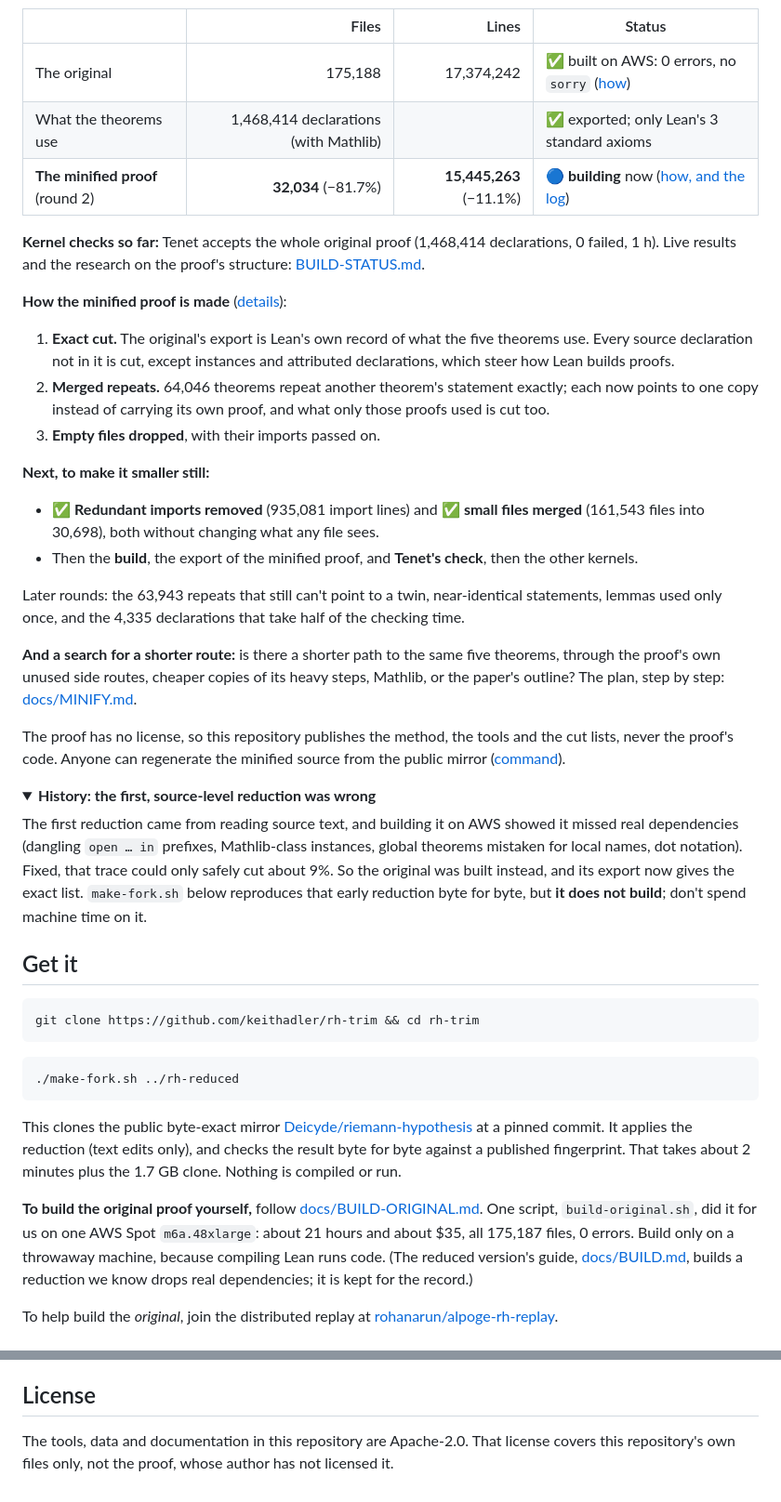
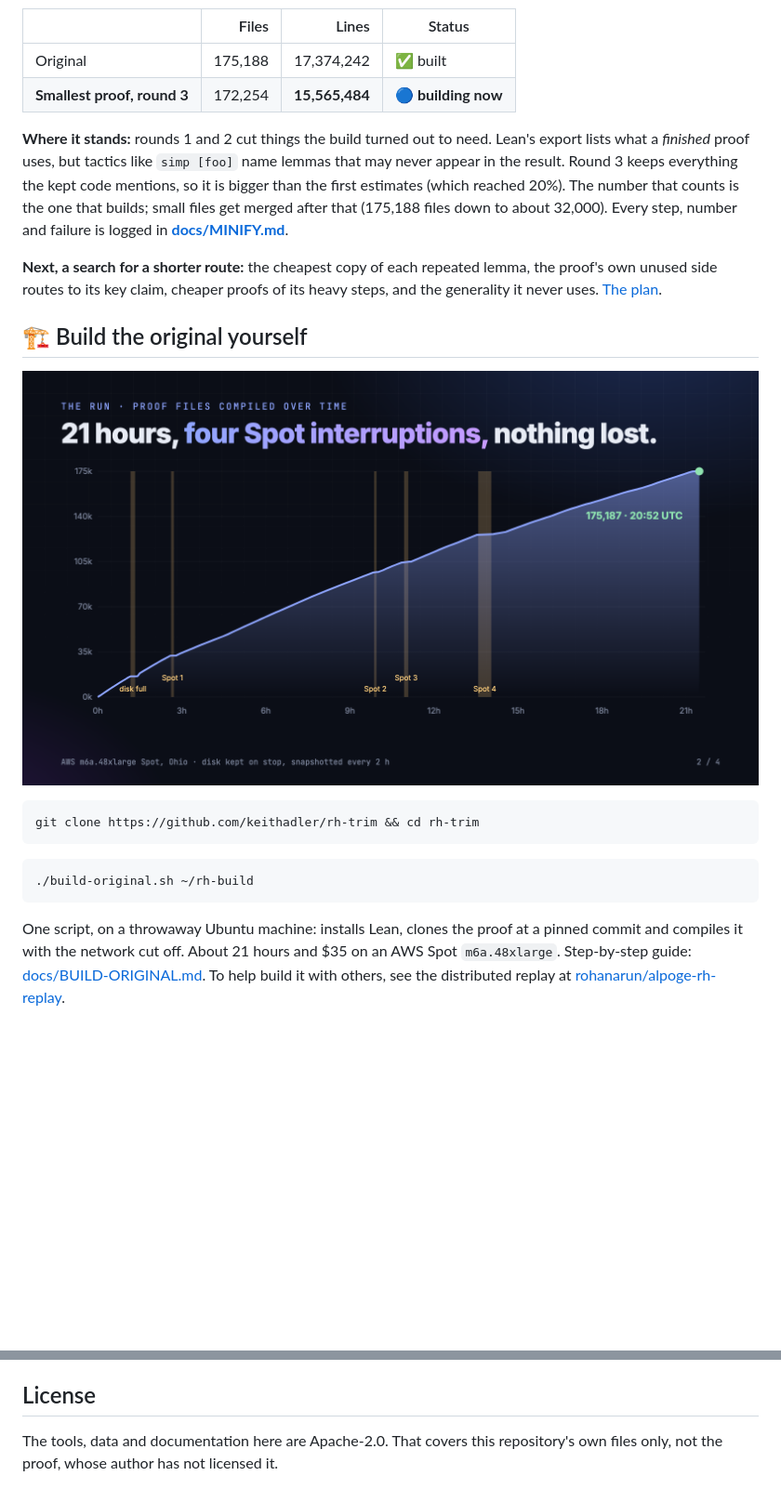
Before and after one commit to keithadler/rh-trim, a Markdown page: README.md, 2 parts joined by grey strips. Shown at 93% size. Drawn GitHub-style; pictures changed too: docs/img/build-run.png (added); folded sections open; blank space fills up the shorter version.

Commit message:
README: redesigned around what we found and the smallest proof
Co-Authored-By: Claude Opus 5.5 <noreply@anthropic.com>

````diff
--- a/README.md
+++ b/README.md
@@ -12,71 +72,33 @@ in C#, tenet-hs in Haskell, tenet-jvm).
 
 | | Files | Lines | Status |
 |---|---:|---:|---|
-| The original | 175,188 | 17,374,242 | ✅ built on AWS: 0 errors, no `sorry` ([how](docs/BUILD-ORIGINAL.md)) |
-| What the theorems use | 1,468,414 declarations (with Mathlib) | | ✅ exported; only Lean's 3 standard axioms |
-| **The minified proof** (round 2) | **32,034** (−81.7%) | **15,445,263** (−11.1%) | 🔵 **building** now ([how, and the log](docs/MINIFY.md)) |
+| Original | 175,188 | 17,374,242 | ✅ built |
+| **Smallest proof, round 3** | 172,254 | **15,565,484** | 🔵 **building now** |
 
-**Kernel checks so far:** Tenet accepts the whole original proof (1,468,414 declarations, 0 failed,
-1 h). Live results and the research on the proof's structure: [BUILD-STATUS.md](BUILD-STATUS.md).
+**Where it stands:** rounds 1 and 2 cut things the build turned out to need. Lean's export lists what a
+*finished* proof uses, but tactics like `simp [foo]` name lemmas that may never appear in the result. Round 3
+keeps everything the kept code mentions, so it is bigger than the first estimates (which reached 20%). The
+number that counts is the one that builds; small files get merged after that (175,188 files down to about
+32,000). Every step, number and failure is logged in **[docs/MINIFY.md](docs/MINIFY.md#log)**.
 
-**How the minified proof is made** ([details](docs/MINIFY.md)):
+**Next, a search for a shorter route:** the cheapest copy of each repeated lemma, the proof's own unused side
+routes to its key claim, cheaper proofs of its heavy steps, and the generality it never uses.
+[The plan](docs/MINIFY.md#next-track-searching-for-a-shorter-route).
 
-1. **Exact cut.** The original's export is Lean's own record of what the five theorems use. Every
-   source declaration not in it is cut, except instances and attributed declarations, which steer
-   how Lean builds proofs.
-2. **Merged repeats.** 64,046 theorems repeat another theorem's statement exactly; each now points to
-   one copy instead of carrying its own proof, and what only those proofs used is cut too.
-3. **Empty files dropped**, with their imports passed on.
+## 🏗️ Build the original yourself
 
-**Next, to make it smaller still:**
-
-- ✅ **Redundant imports removed** (935,081 import lines) and ✅ **small files merged** (161,543 files
-  into 30,698), both without changing what any file sees.
-- Then the **build**, the export of the minified proof, and **Tenet's check**, then the other kernels.
-
-Later rounds: the 63,943 repeats that still can't point to a twin, near-identical statements,
-lemmas used only once, and the 4,335 declarations that take half of the checking time.
-
-**And a search for a shorter route:** is there a shorter path to the same five theorems, through the
-proof's own unused side routes, cheaper copies of its heavy steps, Mathlib, or the paper's outline?
-The plan, step by step: [docs/MINIFY.md](docs/MINIFY.md#next-track-searching-for-a-shorter-route).
-
-The proof has no license, so this repository publishes the method, the tools and the cut lists,
-never the proof's code. Anyone can regenerate the minified source from the public mirror
-([command](docs/MINIFY.md#files)).
-
-<details><summary><b>History: the first, source-level reduction was wrong</b></summary>
-
-The first reduction came from reading source text, and building it on AWS showed it missed real
-dependencies (dangling `open … in` prefixes, Mathlib-class instances, global theorems mistaken for
-local names, dot notation). Fixed, that trace could only safely cut about 9%. So the original was
-built instead, and its export now gives the exact list. `make-fork.sh` below reproduces that early
-reduction byte for byte, but **it does not build**; don't spend machine time on it.
-
-</details>
-
-## Get it
+<p align="center"><img src="docs/img/build-run.png" width="820" alt="The original build: 21 hours, four Spot interruptions, nothing lost"></p>
 
 ```bash
 git clone https://github.com/keithadler/rh-trim && cd rh-trim
 ```
 
 ```bash
-./make-fork.sh ../rh-reduced
+./build-original.sh ~/rh-build
 ```
 
-This clones the public byte-exact mirror
-[Deicyde/riemann-hypothesis](https://github.com/Deicyde/riemann-hypothesis) at a pinned
-commit. It applies the reduction (text edits only), and checks the result byte for byte
-against a published fingerprint. That takes about 2 minutes plus the 1.7 GB clone. Nothing
-is compiled or run.
-
-**To build the original proof yourself,** follow [docs/BUILD-ORIGINAL.md](docs/BUILD-ORIGINAL.md).
-One script, `build-original.sh`, did it for us on one AWS Spot `m6a.48xlarge`: about 21 hours and
-about $35, all 175,187 files, 0 errors. Build only on a throwaway machine, because compiling Lean
-runs code. (The reduced version's guide, [docs/BUILD.md](docs/BUILD.md), builds a reduction we
-know drops real dependencies; it is kept for the record.)
-
-To help build the *original*, join the distributed replay at
+One script, on a throwaway Ubuntu machine: installs Lean, clones the proof at a pinned commit and compiles it
+with the network cut off. About 21 hours and $35 on an AWS Spot `m6a.48xlarge`. Step-by-step guide:
+[docs/BUILD-ORIGINAL.md](docs/BUILD-ORIGINAL.md). To help build it with others, see the distributed replay at
 [rohanarun/alpoge-rh-replay](https://github.com/rohanarun/alpoge-rh-replay).
 
@@ -149,5 +154,5 @@ Layer by layer, with files: [docs/PROOF-MAP.md](docs/PROOF-MAP.md).
 
 ## License
 
-The tools, data and documentation in this repository are Apache-2.0. That license covers this
-repository's own files only, not the proof, whose author has not licensed it.
+The tools, data and documentation here are Apache-2.0. That covers this repository's own files only, not the
+proof, whose author has not licensed it.
````
Also changed, not shown: other parts of README.md (+106 -63 lines), docs/img/smallest-proof.png (added), docs/img/tenet-accepts.png (added), 1 other file.
